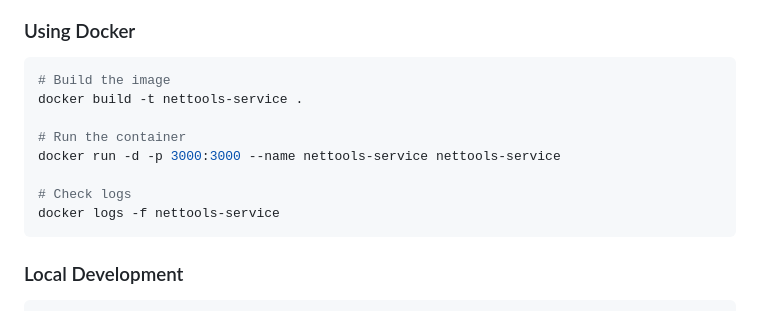
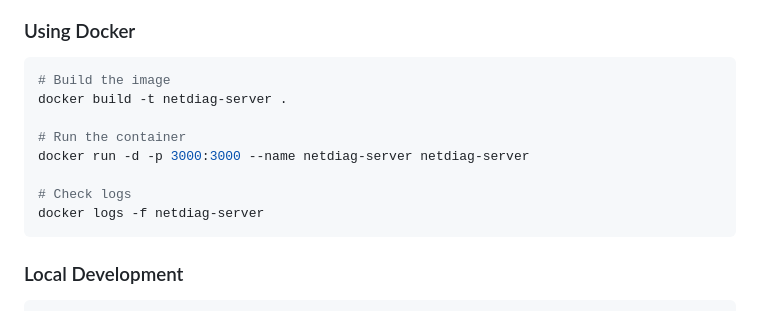
Before and after one commit to aaronearles/netdiag-server, a Markdown page: README.md, the part around the change. Rendered like a GitHub page.

Commit message:
Fix Docker naming inconsistency in README
Changed references from "nettools-service" to "netdiag-server"
to match the actual service name defined in docker-compose.yml.

The old "nettools-service" name was leftover from earlier naming.

Co-Authored-By: Claude Sonnet 4.5 <noreply@anthropic.com>

````diff
--- a/README.md
+++ b/README.md
@@ -41,13 +41,13 @@ curl http://localhost:3000/health
 
 ```bash
 # Build the image
-docker build -t nettools-service .
+docker build -t netdiag-server .
 
 # Run the container
-docker run -d -p 3000:3000 --name nettools-service nettools-service
+docker run -d -p 3000:3000 --name netdiag-server netdiag-server
 
 # Check logs
-docker logs -f nettools-service
+docker logs -f netdiag-server
 ```
 
 ### Local Development
````
